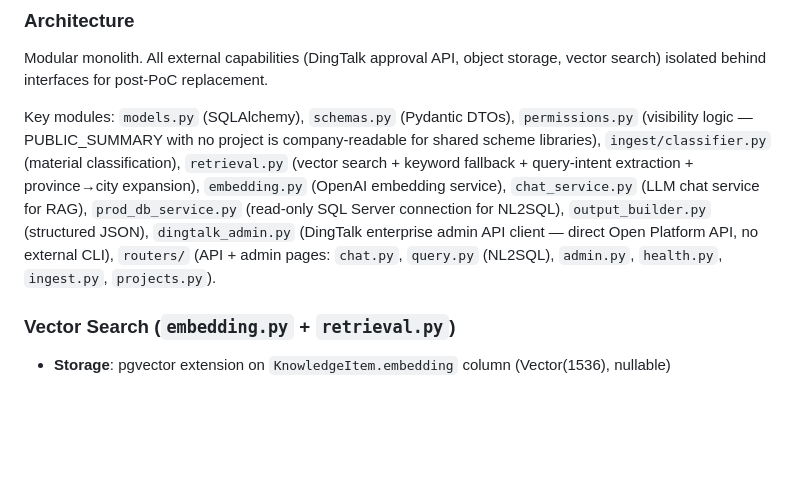
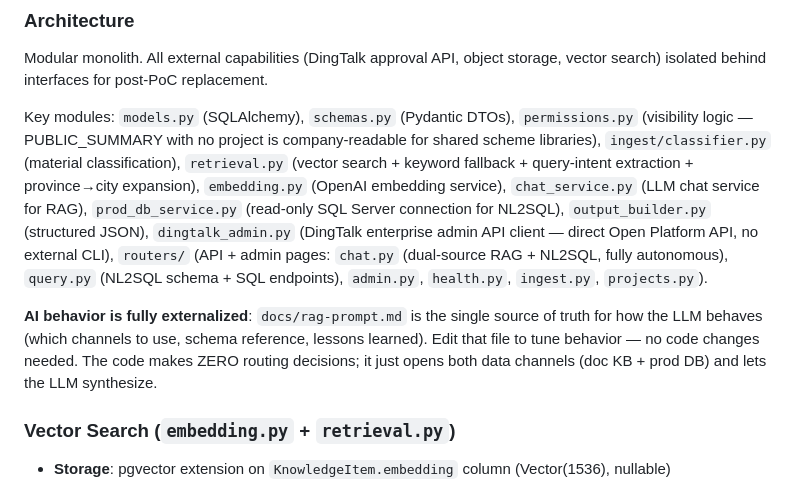
Before and after one commit to zLHF/InsPilot, a Markdown page: CLAUDE.md, the part around the change. GitHub-like rendering; blank space fills up the shorter version.

Commit message:
docs: note externalized prompt + autonomous architecture in CLAUDE.md

```diff
--- a/CLAUDE.md
+++ b/CLAUDE.md
@@ -65,7 +65,9 @@ Connection: `postgresql+psycopg://inspilot_cloud_baby:inspilot_cloud_baby@localh
 
 Modular monolith. All external capabilities (DingTalk approval API, object storage, vector search) isolated behind interfaces for post-PoC replacement.
 
-Key modules: `models.py` (SQLAlchemy), `schemas.py` (Pydantic DTOs), `permissions.py` (visibility logic — PUBLIC_SUMMARY with no project is company-readable for shared scheme libraries), `ingest/classifier.py` (material classification), `retrieval.py` (vector search + keyword fallback + query-intent extraction + province→city expansion), `embedding.py` (OpenAI embedding service), `chat_service.py` (LLM chat service for RAG), `prod_db_service.py` (read-only SQL Server connection for NL2SQL), `output_builder.py` (structured JSON), `dingtalk_admin.py` (DingTalk enterprise admin API client — direct Open Platform API, no external CLI), `routers/` (API + admin pages: `chat.py`, `query.py` (NL2SQL), `admin.py`, `health.py`, `ingest.py`, `projects.py`).
+Key modules: `models.py` (SQLAlchemy), `schemas.py` (Pydantic DTOs), `permissions.py` (visibility logic — PUBLIC_SUMMARY with no project is company-readable for shared scheme libraries), `ingest/classifier.py` (material classification), `retrieval.py` (vector search + keyword fallback + query-intent extraction + province→city expansion), `embedding.py` (OpenAI embedding service), `chat_service.py` (LLM chat service for RAG), `prod_db_service.py` (read-only SQL Server connection for NL2SQL), `output_builder.py` (structured JSON), `dingtalk_admin.py` (DingTalk enterprise admin API client — direct Open Platform API, no external CLI), `routers/` (API + admin pages: `chat.py` (dual-source RAG + NL2SQL, fully autonomous), `query.py` (NL2SQL schema + SQL endpoints), `admin.py`, `health.py`, `ingest.py`, `projects.py`).
+
+**AI behavior is fully externalized**: `docs/rag-prompt.md` is the single source of truth for how the LLM behaves (which channels to use, schema reference, lessons learned). Edit that file to tune behavior — no code changes needed. The code makes ZERO routing decisions; it just opens both data channels (doc KB + prod DB) and lets the LLM synthesize.
 
 ### Vector Search (`embedding.py` + `retrieval.py`)
 
```
